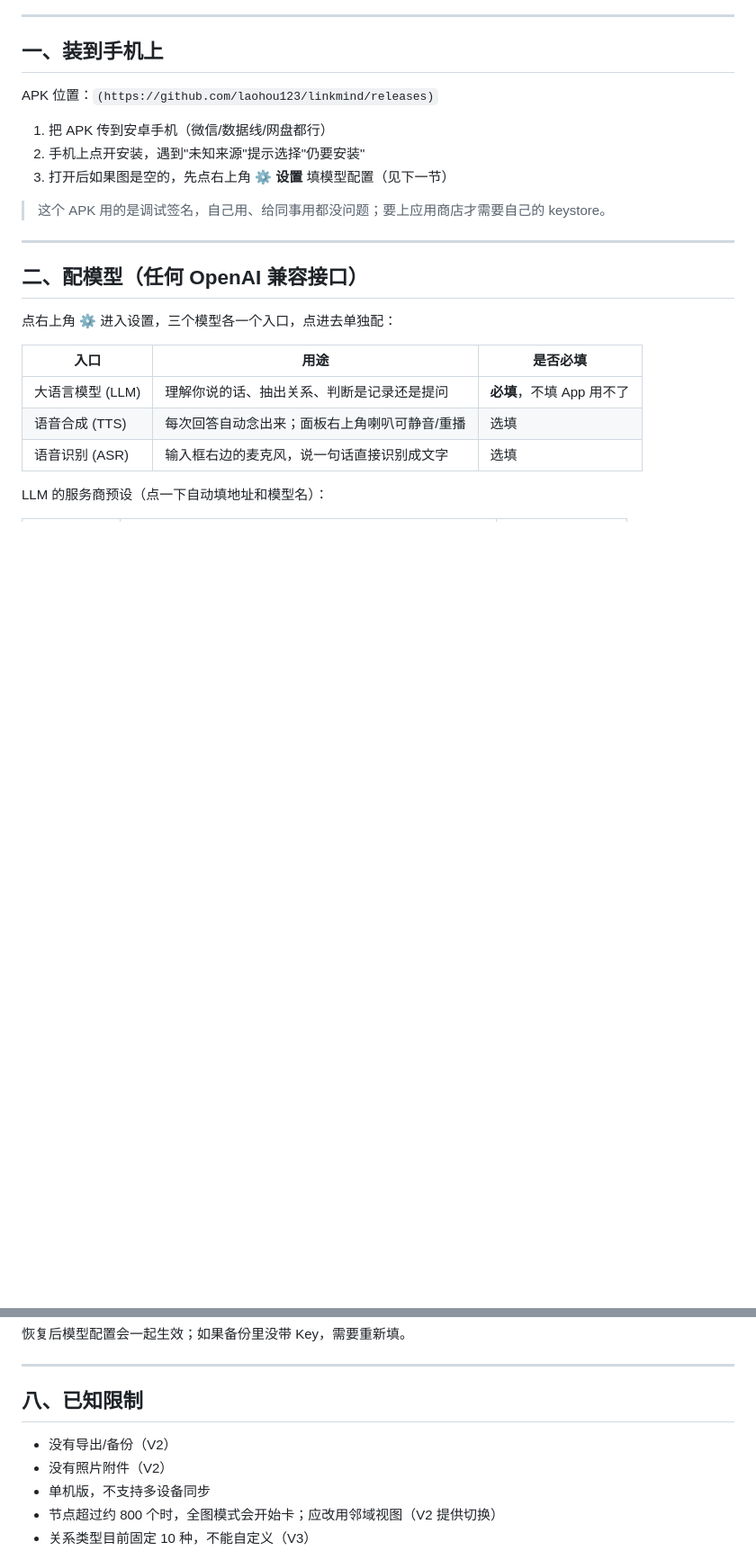
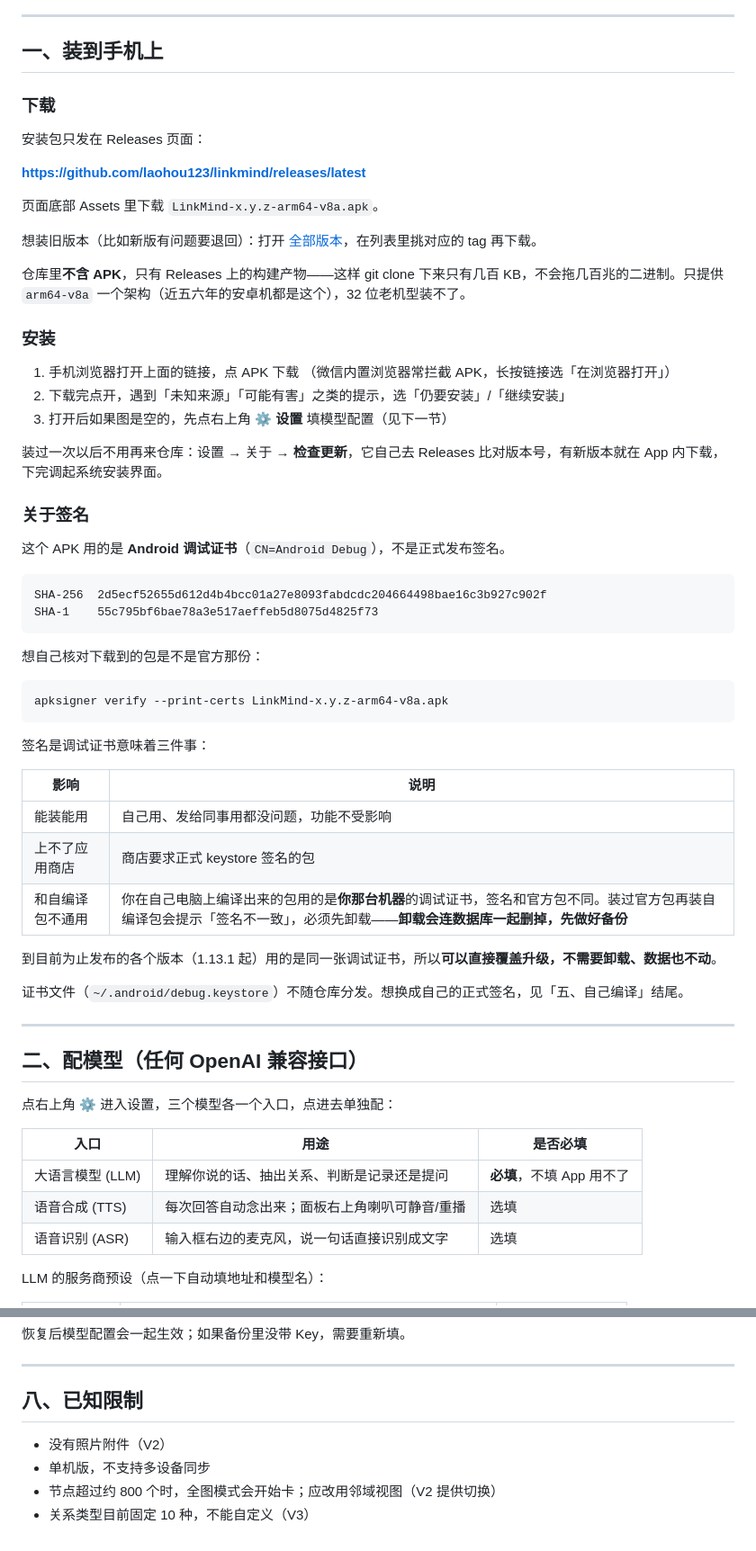
Before and after one commit to laohou123/linkmind, a Markdown page: README.md, 2 parts joined by grey strips. Shown at 90% size. GitHub-like rendering; blank space fills up the shorter version.

````diff
--- a/README.md
+++ b/README.md
@@ -12,13 +12,53 @@
 
 ## 一、装到手机上
 
-APK 位置：`(https://github.com/laohou123/linkmind/releases)`
+### 下载
 
-1. 把 APK 传到安卓手机（微信/数据线/网盘都行）
-2. 手机上点开安装，遇到"未知来源"提示选择"仍要安装"
+安装包只发在 Releases 页面：
+
+**https://github.com/laohou123/linkmind/releases/latest**
+
+页面底部 Assets 里下载 `LinkMind-x.y.z-arm64-v8a.apk`。
+
+想装旧版本（比如新版有问题要退回）：打开 [全部版本](https://github.com/laohou123/linkmind/releases)，在列表里挑对应的 tag 再下载。
+
+仓库里**不含 APK**，只有 Releases 上的构建产物——这样 git clone 下来只有几百 KB，不会拖几百兆的二进制。只提供 `arm64-v8a` 一个架构（近五六年的安卓机都是这个），32 位老机型装不了。
+
+### 安装
+
+1. 手机浏览器打开上面的链接，点 APK 下载
+   （微信内置浏览器常拦截 APK，长按链接选「在浏览器打开」）
+2. 下载完点开，遇到「未知来源」「可能有害」之类的提示，选「仍要安装」/「继续安装」
 3. 打开后如果图是空的，先点右上角 **⚙ 设置** 填模型配置（见下一节）
 
-> 这个 APK 用的是调试签名，自己用、给同事用都没问题；要上应用商店才需要自己的 keystore。
+装过一次以后不用再来仓库：设置 → 关于 → **检查更新**，它自己去 Releases 比对版本号，有新版本就在 App 内下载，下完调起系统安装界面。
+
+### 关于签名
+
+这个 APK 用的是 **Android 调试证书**（`CN=Android Debug`），不是正式发布签名。
+
+```
+SHA-256  2d5ecf52655d612d4b4bcc01a27e8093fabdcdc204664498bae16c3b927c902f
+SHA-1    55c795bf6bae78a3e517aeffeb5d8075d4825f73
+```
+
+想自己核对下载到的包是不是官方那份：
+
+```bash
+apksigner verify --print-certs LinkMind-x.y.z-arm64-v8a.apk
+```
+
+签名是调试证书意味着三件事：
+
+| 影响 | 说明 |
+|---|---|
+| 能装能用 | 自己用、发给同事用都没问题，功能不受影响 |
+| 上不了应用商店 | 商店要求正式 keystore 签名的包 |
+| 和自编译包不通用 | 你在自己电脑上编译出来的包用的是**你那台机器**的调试证书，签名和官方包不同。装过官方包再装自编译包会提示「签名不一致」，必须先卸载——**卸载会连数据库一起删掉，先做好备份** |
+
+到目前为止发布的各个版本（1.13.1 起）用的是同一张调试证书，所以**可以直接覆盖升级，不需要卸载、数据也不动**。
+
+证书文件（`~/.android/debug.keystore`）不随仓库分发。想换成自己的正式签名，见「五、自己编译」结尾。
 
 ---
 
@@ -243,7 +310,6 @@ assets/graph/
 
 ## 八、已知限制
 
-- 没有导出/备份（V2）
 - 没有照片附件（V2）
 - 单机版，不支持多设备同步
 - 节点超过约 800 个时，全图模式会开始卡；应改用邻域视图（V2 提供切换）
````
Also changed, not shown: other parts of README.md (+31 -4 lines).
